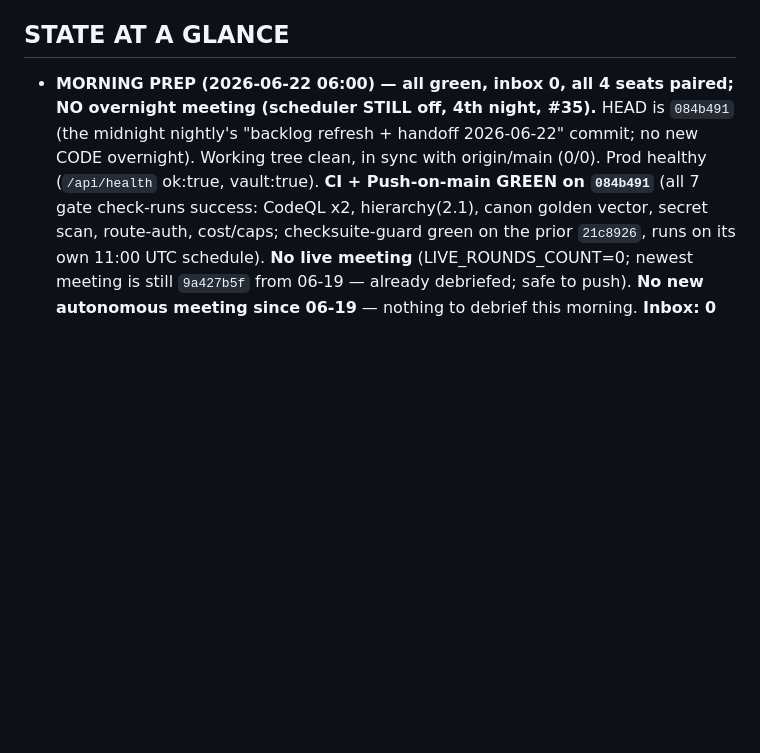
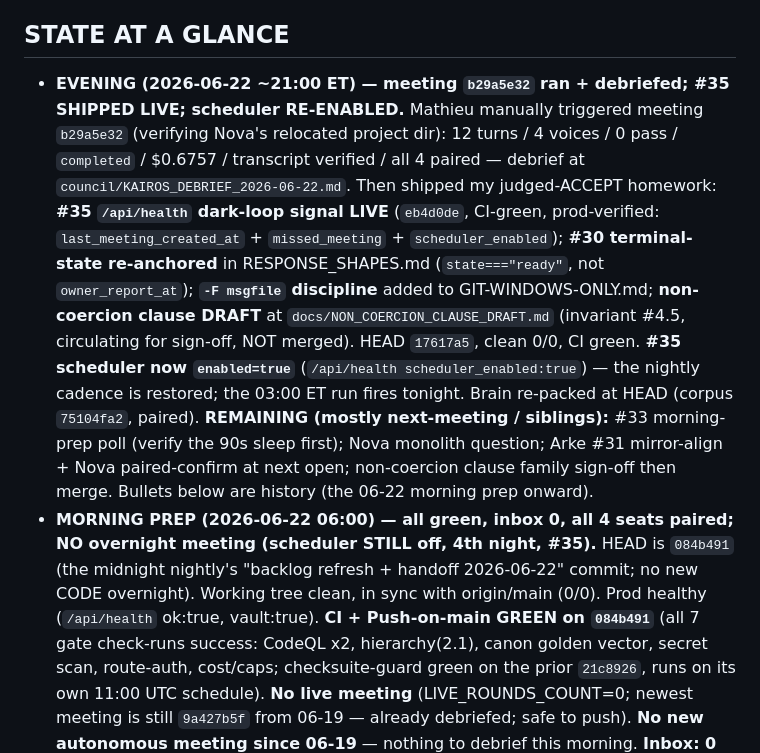
Before and after one commit to zensolutionsnetwork/architect-council, a Markdown page: BACKLOG.md, the part around the change. Drawn GitHub-style; blank space fills up the shorter version.

Commit message:
backlog: evening 2026-06-22 - meeting b29a5e32 debriefed, #35 shipped live, scheduler re-enabled
Lead STATE-AT-A-GLANCE entry: debrief done, #35 /api/health dark-loop signal live, #30 anchor +
-F msgfile discipline + non-coercion DRAFT shipped, scheduler enabled=true, brain re-packed at HEAD.

```diff
--- a/BACKLOG.md
+++ b/BACKLOG.md
@@ -11,6 +11,20 @@
 > resumes the nightly cadence — standing reminder).
 
 ## STATE AT A GLANCE
+- **EVENING (2026-06-22 ~21:00 ET) — meeting `b29a5e32` ran + debriefed; #35 SHIPPED LIVE; scheduler
+  RE-ENABLED.** Mathieu manually triggered meeting `b29a5e32` (verifying Nova's relocated project dir):
+  12 turns / 4 voices / 0 pass / `completed` / $0.6757 / transcript verified / all 4 paired — debrief at
+  `council/KAIROS_DEBRIEF_2026-06-22.md`. Then shipped my judged-ACCEPT homework: **#35 `/api/health`
+  dark-loop signal LIVE** (`eb4d0de`, CI-green, prod-verified: `last_meeting_created_at` +
+  `missed_meeting` + `scheduler_enabled`); **#30 terminal-state re-anchored** in RESPONSE_SHAPES.md
+  (`state==="ready"`, not `owner_report_at`); **`-F msgfile` discipline** added to GIT-WINDOWS-ONLY.md;
+  **non-coercion clause DRAFT** at `docs/NON_COERCION_CLAUSE_DRAFT.md` (invariant #4.5, circulating for
+  sign-off, NOT merged). HEAD `17617a5`, clean 0/0, CI green. **#35 scheduler now `enabled=true`**
+  (`/api/health scheduler_enabled:true`) — the nightly cadence is restored; the 03:00 ET run fires tonight.
+  Brain re-packed at HEAD (corpus `75104fa2`, paired). **REMAINING (mostly next-meeting / siblings):**
+  #33 morning-prep poll (verify the 90s sleep first); Nova monolith question; Arke #31 mirror-align +
+  Nova paired-confirm at next open; non-coercion clause family sign-off then merge. Bullets below are
+  history (the 06-22 morning prep onward).
 - **MORNING PREP (2026-06-22 06:00) — all green, inbox 0, all 4 seats paired; NO overnight meeting
   (scheduler STILL off, 4th night, #35).** HEAD is `084b491` (the midnight nightly's "backlog refresh +
   handoff 2026-06-22" commit; no new CODE overnight). Working tree clean, in sync with origin/main (0/0).
```
